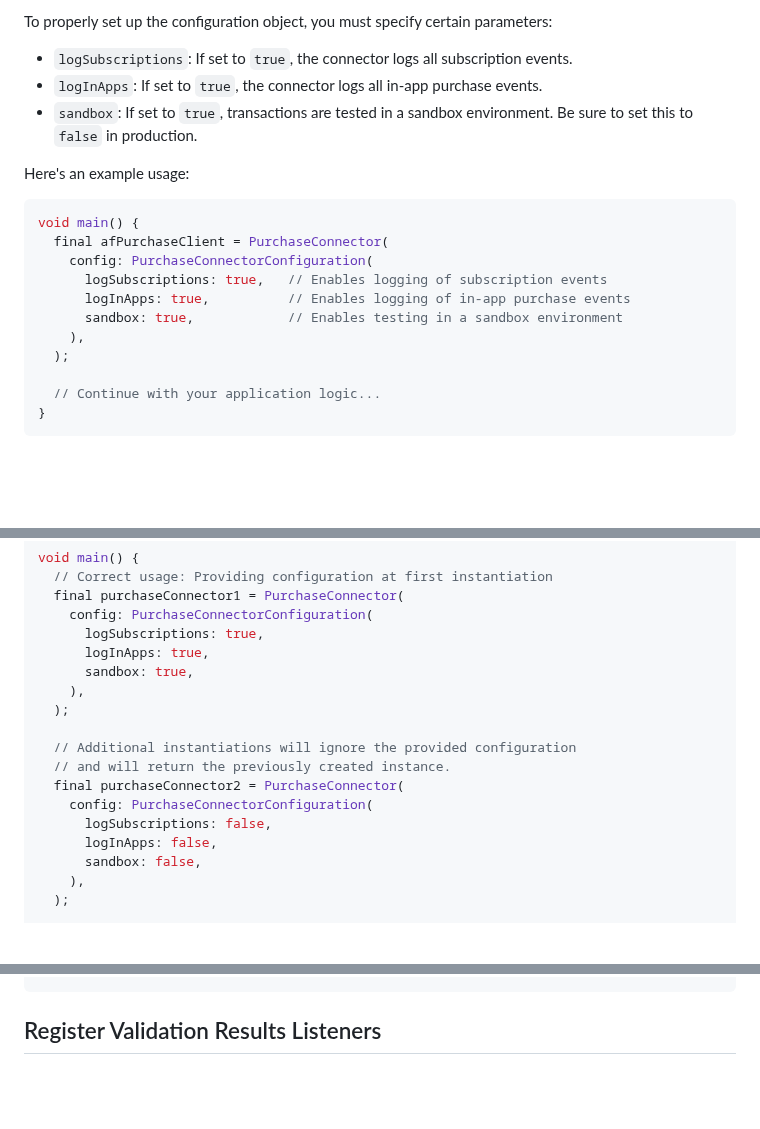
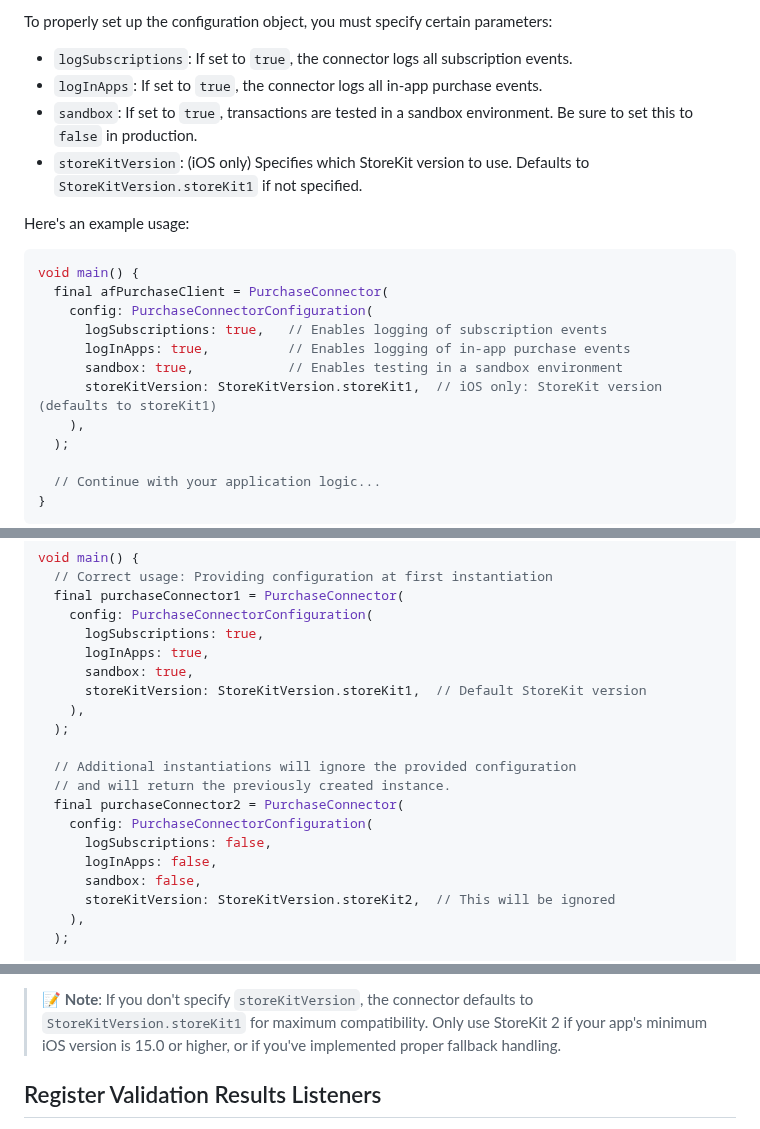
Before and after one commit to AppsFlyerSDK/appsflyer-flutter-plugin, a Markdown page: doc/PurchaseConnector.md, 3 parts joined by grey strips. Drawn GitHub-style; blank space fills up the shorter version.

```diff
--- a/doc/PurchaseConnector.md
+++ b/doc/PurchaseConnector.md
@@ -85,6 +89,7 @@ To properly set up the configuration object, you must specify certain parameters
 - `logSubscriptions`: If set to `true`, the connector logs all subscription events.
 - `logInApps`: If set to `true`, the connector logs all in-app purchase events.
 - `sandbox`: If set to `true`, transactions are tested in a sandbox environment. Be sure to set this to `false` in production.
+- `storeKitVersion`: (iOS only) Specifies which StoreKit version to use. Defaults to `StoreKitVersion.storeKit1` if not specified.
 
 Here's an example usage:
 
@@ -95,6 +100,7 @@ void main() {
       logSubscriptions: true,   // Enables logging of subscription events
       logInApps: true,          // Enables logging of in-app purchase events
       sandbox: true,            // Enables testing in a sandbox environment
+      storeKitVersion: StoreKitVersion.storeKit1,  // iOS only: StoreKit version (defaults to storeKit1)
     ),
   );
 
@@ -114,6 +120,7 @@ void main() {
       logSubscriptions: true,
       logInApps: true,
       sandbox: true,
+      storeKitVersion: StoreKitVersion.storeKit1,  // Default StoreKit version
     ),
   );
 
@@ -124,6 +131,7 @@ void main() {
       logSubscriptions: false,
       logInApps: false,
       sandbox: false,
+      storeKitVersion: StoreKitVersion.storeKit2,  // This will be ignored
     ),
   );
 
@@ -181,3 +271,4 @@ final afPurchaseClient = PurchaseConnector(
+> 📝 **Note**: If you don't specify `storeKitVersion`, the connector defaults to `StoreKitVersion.storeKit1` for maximum compatibility. Only use StoreKit 2 if your app's minimum iOS version is 15.0 or higher, or if you've implemented proper fallback handling.
 
 ##  <a id="validation-callbacks"> Register Validation Results Listeners
 You can register listeners to get the validation results once getting a response from AppsFlyer servers to let you know if the purchase was validated successfully.</br>
```
Also changed, not shown: other parts of doc/PurchaseConnector.md (+124 -3 lines).
